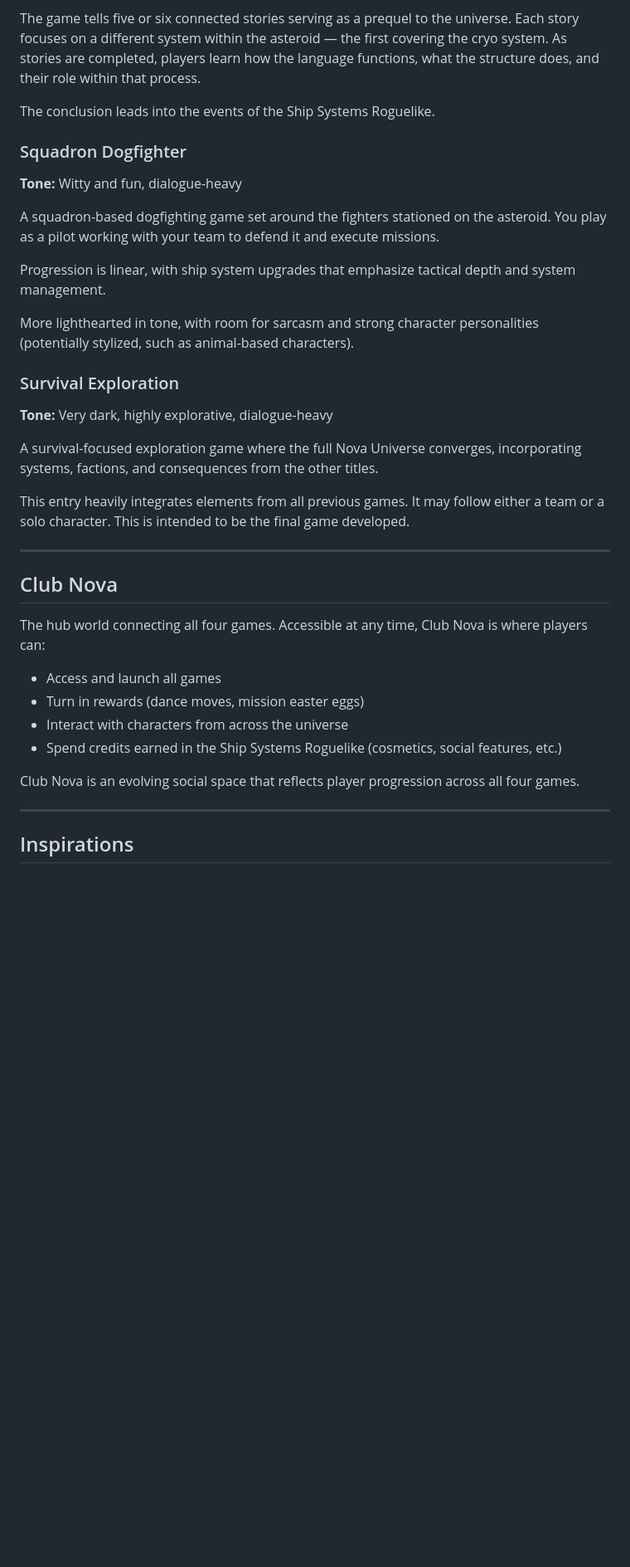
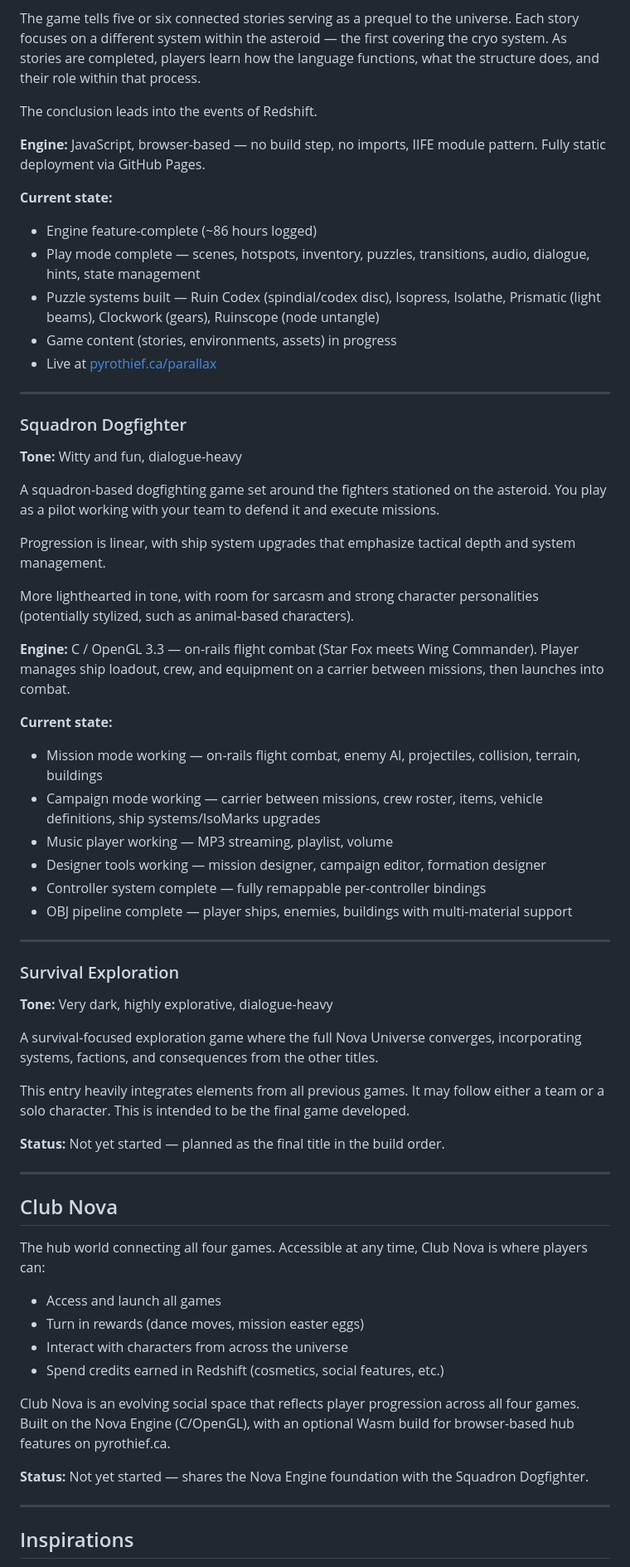
Before and after one commit to Pyrothiefprojects/pyrothiefprojects.github.io, a Markdown page: README.md, the part around one of its changes. Shown at 83% size. Drawn GitHub-style; blank space fills up the shorter version.

```diff
--- a/README.md
+++ b/README.md
@@ -36,7 +65,18 @@ It introduces Isomarks as a symbolic language derived from ideograms. Players gr
 
 The game tells five or six connected stories serving as a prequel to the universe. Each story focuses on a different system within the asteroid — the first covering the cryo system. As stories are completed, players learn how the language functions, what the structure does, and their role within that process.
 
-The conclusion leads into the events of the Ship Systems Roguelike.
+The conclusion leads into the events of Redshift.
+
+**Engine:** JavaScript, browser-based — no build step, no imports, IIFE module pattern. Fully static deployment via GitHub Pages.
+
+**Current state:**
+- Engine feature-complete (~86 hours logged)
+- Play mode complete — scenes, hotspots, inventory, puzzles, transitions, audio, dialogue, hints, state management
+- Puzzle systems built — Ruin Codex (spindial/codex disc), Isopress, Isolathe, Prismatic (light beams), Clockwork (gears), Ruinscope (node untangle)
+- Game content (stories, environments, assets) in progress
+- Live at [pyrothief.ca/parallax](https://pyrothief.ca/parallax/)
+
+---
 
 ### Squadron Dogfighter
 
@@ -48,6 +88,18 @@ Progression is linear, with ship system upgrades that emphasize tactical depth a
 
 More lighthearted in tone, with room for sarcasm and strong character personalities (potentially stylized, such as animal-based characters).
 
+**Engine:** C / OpenGL 3.3 — on-rails flight combat (Star Fox meets Wing Commander). Player manages ship loadout, crew, and equipment on a carrier between missions, then launches into combat.
+
+**Current state:**
+- Mission mode working — on-rails flight combat, enemy AI, projectiles, collision, terrain, buildings
+- Campaign mode working — carrier between missions, crew roster, items, vehicle definitions, ship systems/IsoMarks upgrades
+- Music player working — MP3 streaming, playlist, volume
+- Designer tools working — mission designer, campaign editor, formation designer
+- Controller system complete — fully remappable per-controller bindings
+- OBJ pipeline complete — player ships, enemies, buildings with multi-material support
+
+---
+
 ### Survival Exploration
 
 **Tone:** Very dark, highly explorative, dialogue-heavy
@@ -55,6 +107,8 @@ More lighthearted in tone, with room for sarcasm and strong character personalit
 A survival-focused exploration game where the full Nova Universe converges, incorporating systems, factions, and consequences from the other titles.
 
 This entry heavily integrates elements from all previous games. It may follow either a team or a solo character. This is intended to be the final game developed.
+
+**Status:** Not yet started — planned as the final title in the build order.
 
 ---
 
@@ -65,9 +119,11 @@ The hub world connecting all four games. Accessible at any time, Club Nova is wh
 - Access and launch all games
 - Turn in rewards (dance moves, mission easter eggs)
 - Interact with characters from across the universe
-- Spend credits earned in the Ship Systems Roguelike (cosmetics, social features, etc.)
+- Spend credits earned in Redshift (cosmetics, social features, etc.)
 
-Club Nova is an evolving social space that reflects player progression across all four games.
+Club Nova is an evolving social space that reflects player progression across all four games. Built on the Nova Engine (C/OpenGL), with an optional Wasm build for browser-based hub features on pyrothief.ca.
+
+**Status:** Not yet started — shares the Nova Engine foundation with the Squadron Dogfighter.
 
 ---
 
```
Also changed, not shown: other parts of README.md (+45 -14 lines).
